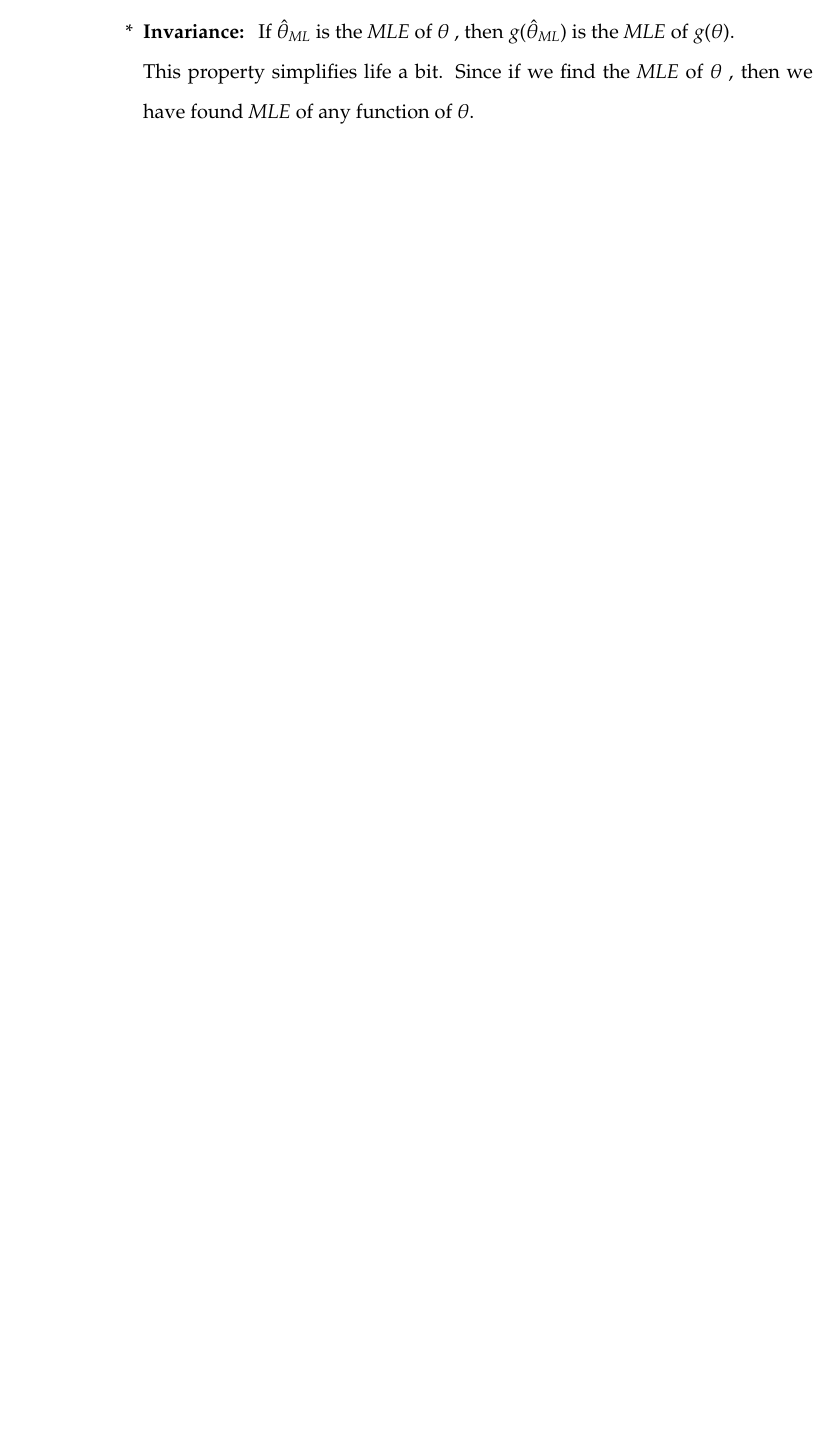
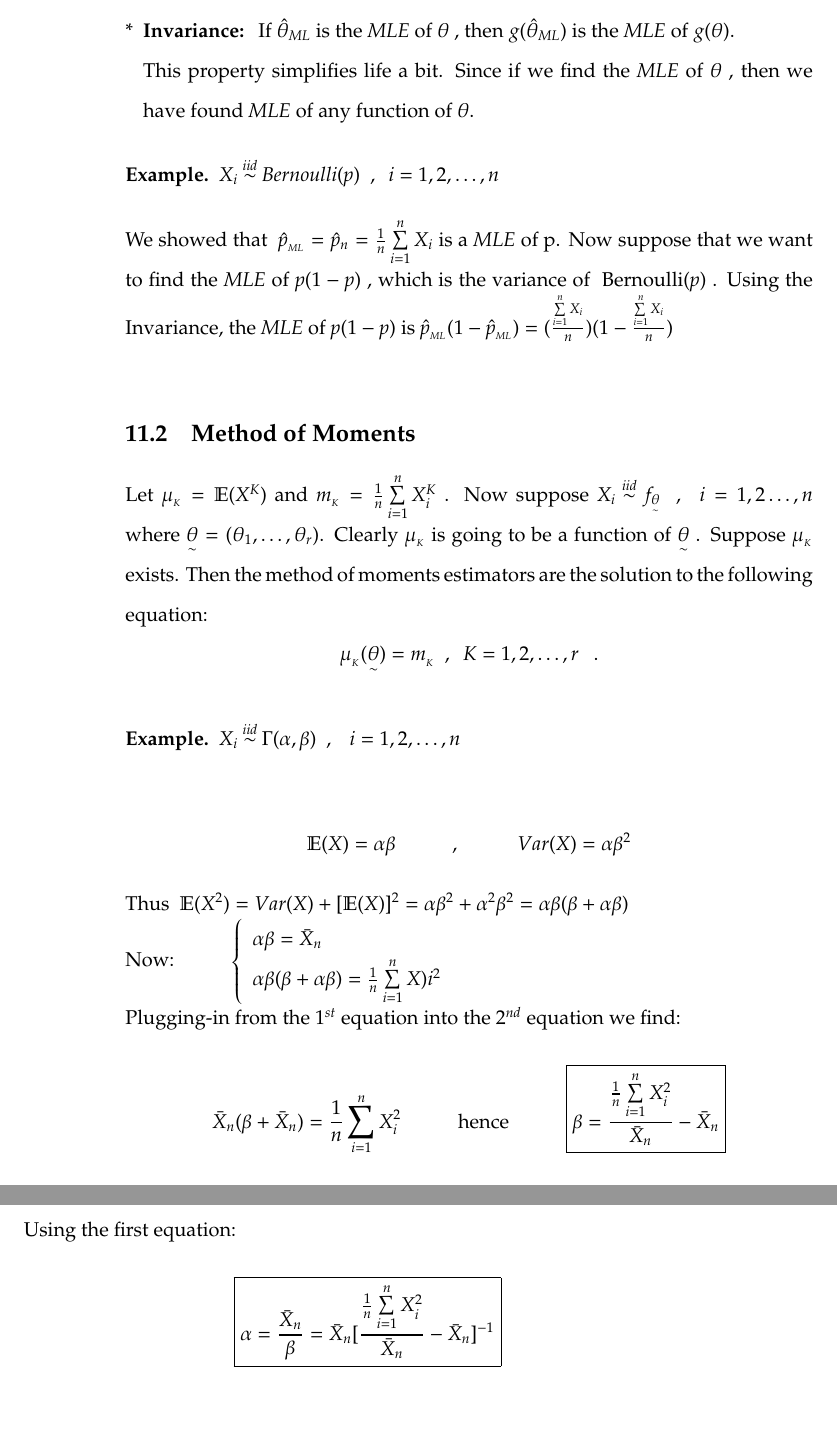
Before and after one commit to maysamdunn/math324, a LaTeX document (MATH324W2019LectureNotes.tex): part of page 76 of 77 before the commit and two parts of pages 76 and 77 of 78 after it, the two joined at a grey line, cut so that both start at the same text, the shorter picture padded with empty space. Compiled offline with pdfLaTeX.

Commit message:
adds lecture 11

```diff
--- a/MATH324W2019LectureNotes.tex
+++ b/MATH324W2019LectureNotes.tex
@@ -2063,13 +2063,36 @@ We can therefore make confidence interval for $\theta$ easily if we use $\hat{\t
 \item \textbf{Invariance: } If $\hat{\theta}_{ML}$ is the $MLE$ of $\theta$ , then $g(\hat{\theta}_{ML})$ is the $MLE$ of $g(\theta)$.\\
 This property simplifies life a bit. Since if we find the $MLE$ of $\theta$ , then we have found $MLE$ of any function of $\theta$.
 \end{enumerate}
-
-
-
-
-
-
-
+\begin{example*}
+$X_i \distas{iid} \text{Bernoulli}(p) \ \ , \ \ i=1,2,\ldots,n$
+\end{example*}
+We showed that $\ \hat{p}_{_{ML}} = \hat{p}_n = \frac{1}{n}\sum\limits_{i=1}^n X_i$ is a $MLE$ of p. Now suppose that we want to find the $MLE$ of $p(1-p)$ , which is the variance of $\ \text{Bernoulli}(p)$ . Using the Invariance, the $MLE$ of $p(1-p)$ is \mbox{$\hat{p}_{_{ML}} (1-\hat{p}_{_{ML}}) = (\frac{\sum\limits_{i=1}^n X_i}{n})(1-\frac{\sum\limits_{i=1}^nX_i}{n})$}
+\subsection{Method of Moments}
+Let $\mu_{_K} = \mathbb{E}(X^K)$ and $m_{_K} = \frac{1}{n}\sum\limits_{i=1}^nX_i^K$ . Now suppose $X_i \distas{iid} f_{\underset{\sim}{\theta}}\ \ , \ \ i=1,2\ldots,n$ where $\underset{\sim}{\theta} = (\theta_1,\ldots,\theta_r)$.
+Clearly $\mu_{_K}$ is  going to be a function of $\underset{\sim}{\theta}$ . Suppose $\mu_{_K}$ exists. Then the method of moments estimators are the solution to the following equation:
+$$
+	\mu_{_K} (\underset{\sim}{\theta}) = m_{_K} \ \ , \ \ K=1,2,\ldots,r\ \ \ .
+$$
+\begin{example*}
+$X_i \distas{iid}\Gamma(\alpha, \beta) \ \ ,\ \ \ i=1,2,\ldots,n$
+\end{example*}
+$$
+\mathbb{E}(X) = \alpha\beta\tab,\tab Var(X) = \alpha\beta^2
+$$
+Thus $\ \mathbb{E}(X^2) = Var(X)+ [\mathbb{E}(X)]^2 = \alpha\beta^2 +\alpha^2\beta^2 = \alpha\beta(\beta+\alpha\beta)$\\
+Now:\tab$\left\{ \begin{array}{lr}
+	\alpha\beta= \bar{X}_n\\
+	\alpha\beta(\beta+\alpha\beta) = \frac{1}{n}\sum\limits_{i=1}^n X)i^2
+\end{array}
+\right.$\\
+Plugging-in from the $1^{st}$ equation into the $2^{nd}$ equation we find:
+$$
+	\bar{X}_n(\beta + \bar{X}_n) = \frac{1}{n}\sum\limits_{i=1}^n X_i^2\tab\text{hence}\tab\boxed{\beta = \frac{\frac{1}{n}\sum\limits_{i=1}^n X_i^2}{\bar{X}_n} - \bar{X}_n}
+$$
+Using the first equation:
+$$
+	\boxed{\alpha = \frac{\bar{X}_n}{\beta} = \bar{X}_n [\frac{\frac{1}{n}\sum\limits_{i=1}^nX_i^2}{\bar{X}_n} - \bar{X}_n]^{-1}}
+$$
 
 
 
```
Also changed, not shown: MATH324W2019LectureNotes.pdf, 4 other files.
